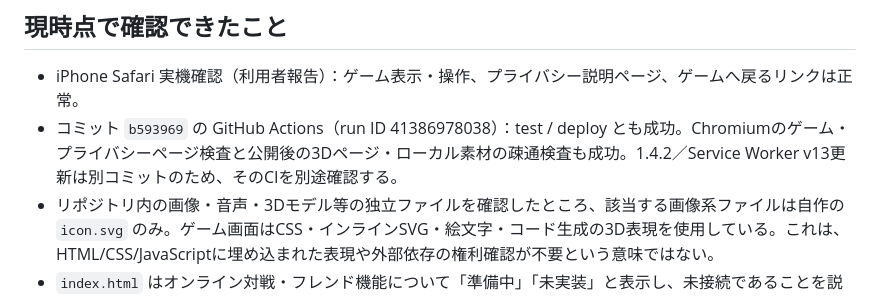
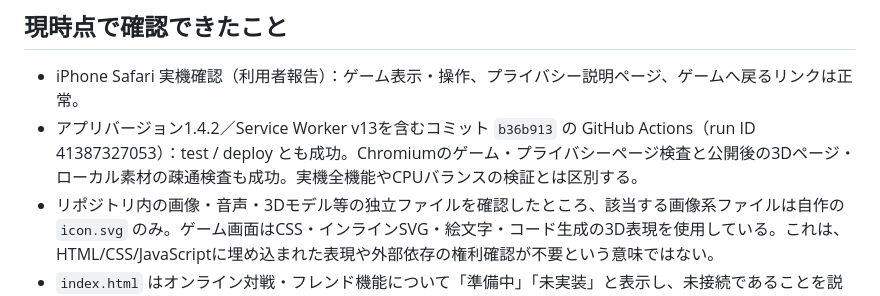
Before and after one commit to pass-juken-academy2026/history-strategy-game, a Markdown page: LEGAL_COMPLIANCE_AUDIT.md, the part around the change. Drawn GitHub-style.

```diff
--- a/LEGAL_COMPLIANCE_AUDIT.md
+++ b/LEGAL_COMPLIANCE_AUDIT.md
@@ -7,7 +7,7 @@
 ## 現時点で確認できたこと
 
 - iPhone Safari 実機確認（利用者報告）：ゲーム表示・操作、プライバシー説明ページ、ゲームへ戻るリンクは正常。
-- コミット `b593969` の GitHub Actions（run ID 41386978038）：test / deploy とも成功。Chromiumのゲーム・プライバシーページ検査と公開後の3Dページ・ローカル素材の疎通検査も成功。1.4.2／Service Worker v13更新は別コミットのため、そのCIを別途確認する。
+- アプリバージョン1.4.2／Service Worker v13を含むコミット `b36b913` の GitHub Actions（run ID 41387327053）：test / deploy とも成功。Chromiumのゲーム・プライバシーページ検査と公開後の3Dページ・ローカル素材の疎通検査も成功。実機全機能やCPUバランスの検証とは区別する。
 - リポジトリ内の画像・音声・3Dモデル等の独立ファイルを確認したところ、該当する画像系ファイルは自作の `icon.svg` のみ。ゲーム画面はCSS・インラインSVG・絵文字・コード生成の3D表現を使用している。これは、HTML/CSS/JavaScriptに埋め込まれた表現や外部依存の権利確認が不要という意味ではない。
 - `index.html` はオンライン対戦・フレンド機能について「準備中」「未実装」と表示し、未接続であることを説明している。実際のオンライン対戦が使えると誤認させない表示を維持する。
 - プライバシー説明では、端末内保存とGitHub Pages側のIP・技術ログの可能性、運営者が事業者側ログを個別操作できない限界を説明している。
```
Also changed, not shown: GAME_SPEC.md (+1 -1 lines), ROADMAP_100.md (+1 -1 lines).
